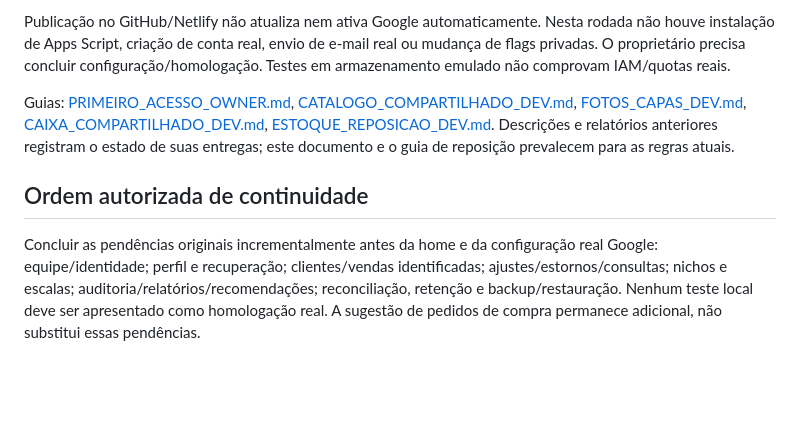
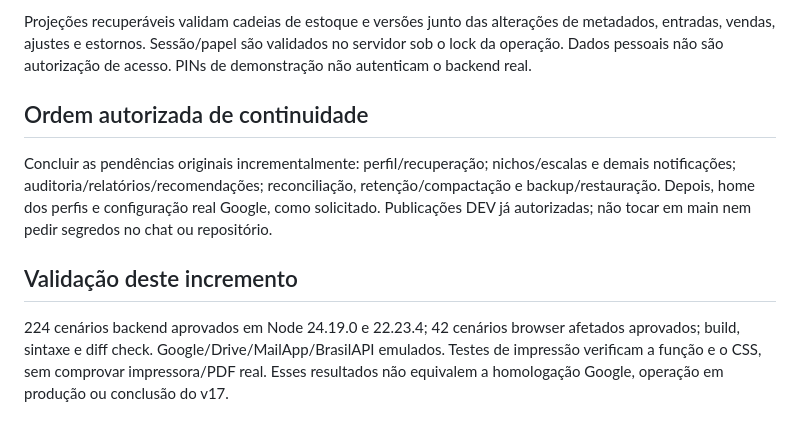
Before and after one commit to jogabsr01/Sistema-da-Livraria, a Markdown page: docs/v17/STATUS_V17.md, the part around one of its changes. Rendered like a GitHub page; blank space fills up the shorter version.

```diff
--- a/docs/v17/STATUS_V17.md
+++ b/docs/v17/STATUS_V17.md
@@ -38,8 +34,10 @@ Saldo zero mantém o livro ativo e editável; não permite avançar na venda. Re
 
-Publicação no GitHub/Netlify não atualiza nem ativa Google automaticamente. Nesta rodada não houve instalação de Apps Script, criação de conta real, envio de e-mail real ou mudança de flags privadas. O proprietário precisa concluir configuração/homologação. Testes em armazenamento emulado não comprovam IAM/quotas reais.
-
-Guias: [PRIMEIRO_ACESSO_OWNER.md](PRIMEIRO_ACESSO_OWNER.md), [CATALOGO_COMPARTILHADO_DEV.md](CATALOGO_COMPARTILHADO_DEV.md), [FOTOS_CAPAS_DEV.md](FOTOS_CAPAS_DEV.md), [CAIXA_COMPARTILHADO_DEV.md](CAIXA_COMPARTILHADO_DEV.md), [ESTOQUE_REPOSICAO_DEV.md](ESTOQUE_REPOSICAO_DEV.md). Descrições e relatórios anteriores registram o estado de suas entregas; este documento e o guia de reposição prevalecem para as regras atuais.
+Projeções recuperáveis validam cadeias de estoque e versões junto das alterações de metadados, entradas, vendas, ajustes e estornos. Sessão/papel são validados no servidor sob o lock da operação. Dados pessoais não são autorização de acesso. PINs de demonstração não autenticam o backend real.
 
 ## Ordem autorizada de continuidade
 
-Concluir as pendências originais incrementalmente antes da home e da configuração real Google: equipe/identidade; perfil e recuperação; clientes/vendas identificadas; ajustes/estornos/consultas; nichos e escalas; auditoria/relatórios/recomendações; reconciliação, retenção e backup/restauração. Nenhum teste local deve ser apresentado como homologação real. A sugestão de pedidos de compra permanece adicional, não substitui essas pendências.
+Concluir as pendências originais incrementalmente: perfil/recuperação; nichos/escalas e demais notificações; auditoria/relatórios/recomendações; reconciliação, retenção/compactação e backup/restauração. Depois, home dos perfis e configuração real Google, como solicitado. Publicações DEV já autorizadas; não tocar em main nem pedir segredos no chat ou repositório.
+
+## Validação deste incremento
+
+224 cenários backend aprovados em Node 24.19.0 e 22.23.4; 42 cenários browser afetados aprovados; build, sintaxe e diff check. Google/Drive/MailApp/BrasilAPI emulados. Testes de impressão verificam a função e o CSS, sem comprovar impressora/PDF real. Esses resultados não equivalem a homologação Google, operação em produção ou conclusão do v17.
```
Also changed, not shown: other parts of docs/v17/STATUS_V17.md (+23 -27 lines).
